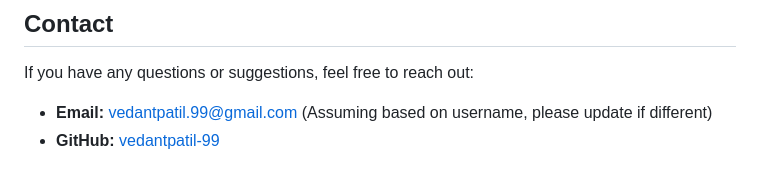
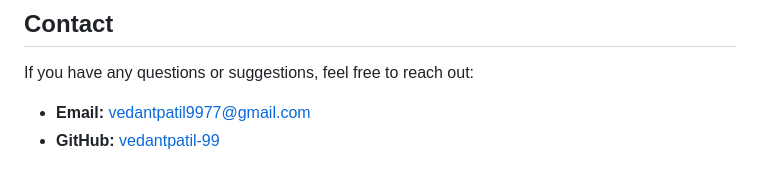
Before and after one commit to VedantPatil-99/NestInn, a Markdown page: README.md, the part around the change. Rendered like a GitHub page.

```diff
--- a/README.md
+++ b/README.md
@@ -165,5 +165,5 @@ This project is licensed under the **ISC License**. See the [package.json](packa
 
 If you have any questions or suggestions, feel free to reach out:
 
-* **Email:** vedantpatil.99@gmail.com (Assuming based on username, please update if different)
+* **Email:** vedantpatil9977@gmail.com
 * **GitHub:** [vedantpatil-99](https://github.com/vedantpatil-99)
```
